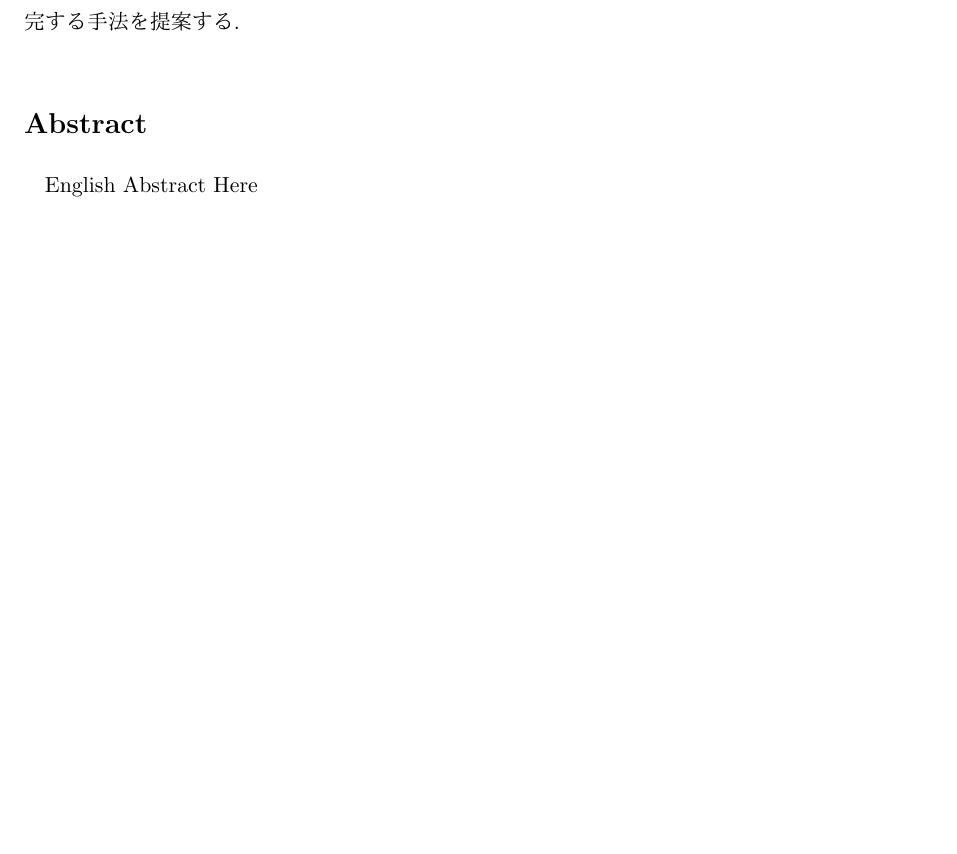
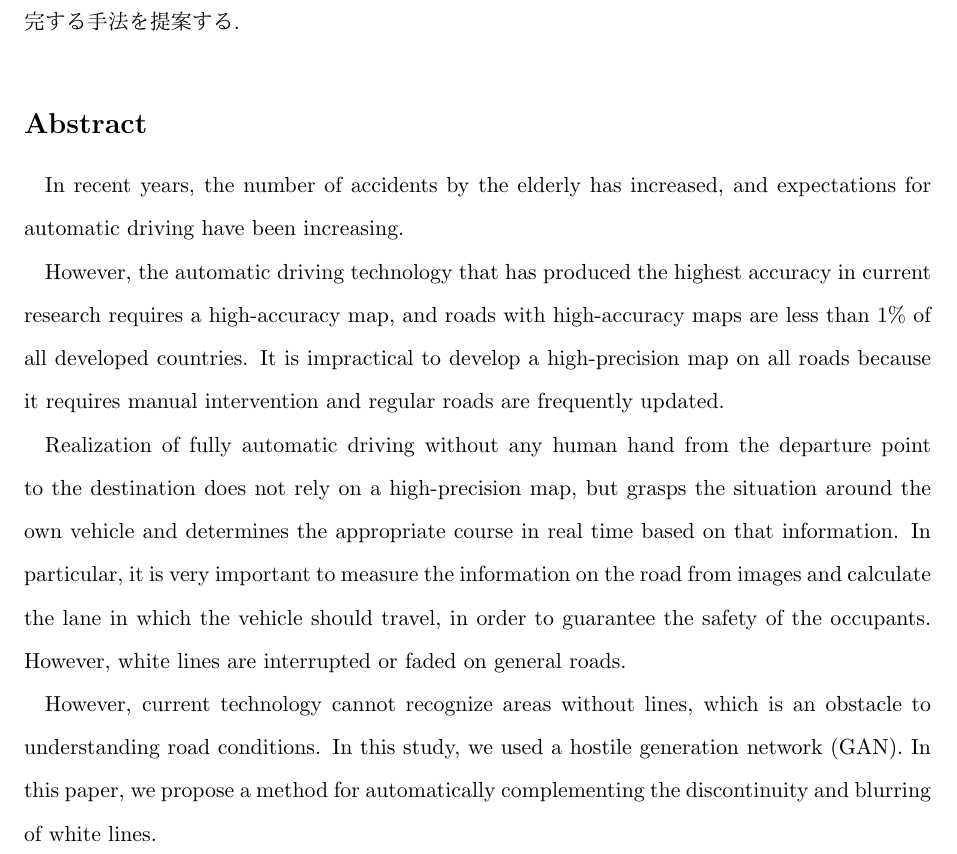
Before and after one commit to akisen/-Bachelor-thesis, a LaTeX document (main.tex): part of page 2 of 29, cut so that both start at the same text, the shorter picture padded with empty space. The pictures show the PDF file main.pdf that the author committed with the source.

Commit message:
Abst英語一応完成

```diff
--- a/main.tex
+++ b/main.tex
@@ -96,7 +97,11 @@ English Title
 \section*{概要}
  近年高齢者による事故が増え自動運転への期待も高まっている.しかしながら現在の研究で最も高い精度を出している自動運転技術は高精度地図を必要とし,高精度地図が整備されている道路は先進国全体でも1\%に満たない.高精度地図を全道路に整備するのは作成に人の手を介する点や,一般道路は更新頻度も高いという点で非現実的である. ゆえに,出発地から目的地まで人の手を一切介さない完全な自動運転の実現には高精度地図に依存せず,自車の周りの状況を把握し,その情報をもとに適切な進路をリアルタイムに選択することが不可欠である.特に路面上の情報を画像などから計測し,自車が走行すべき車線を計算することは、乗車している人の安全を保証する意味で非常に重要である.しかし,一般道路には白線が途切れていたりかすれていたりする場所が散見され,現在の技術では線がない部分の認識はできず,それらが道路状況を把握することの障害となっている. そこで本研究では敵対的生成ネットワーク(GAN)を用いて,白線の途切れやかすれを自動補完する手法を提案する.
 \section*{Abstract}
-English Abstract Here
+In recent years, the number of accidents by the elderly has increased, and expectations for automatic driving have been increasing. \\
+\indent However, the automatic driving technology that has produced the highest accuracy in current research requires a high-accuracy map, and roads with high-accuracy maps are less than 1\% of all developed countries. It is impractical to develop a high-precision map on all roads because it requires manual intervention and regular roads are frequently updated.\\
+\indent Realization of fully automatic driving without any human hand from the departure point to the destination does not rely on a high-precision map, but grasps the situation around the own vehicle and determines the appropriate course in real time based on that information. In particular, it is very important to measure the information on the road from images and calculate the lane in which the vehicle should travel, in order to guarantee the safety of the occupants. However, white lines are interrupted or faded on general roads. \\
+\indent However, current technology cannot recognize areas without lines, which is an obstacle to understanding road conditions. In this study, we used a hostile generation network (GAN). In this paper, we propose a method for automatically complementing the discontinuity and blurring of white lines.
+
 
 % END:アブストラクト-------------------------------
 
```
Also changed, not shown: main.pdf, main.tex (3 more changed lines), 3 other files.
